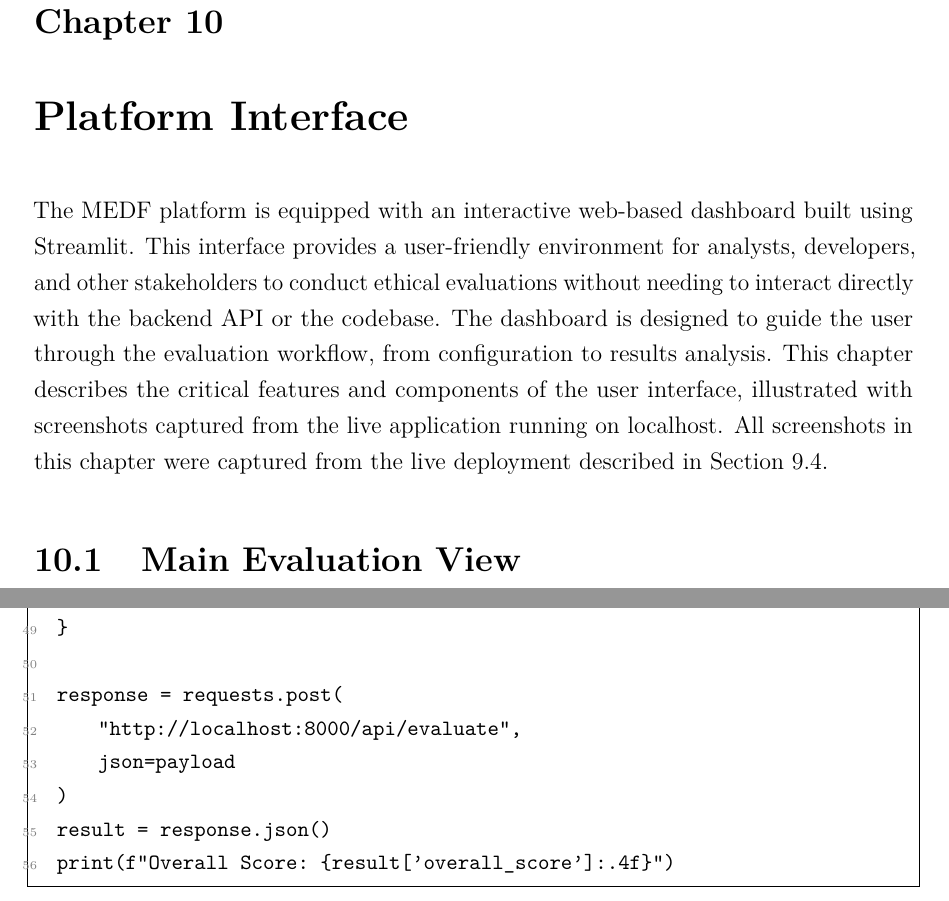
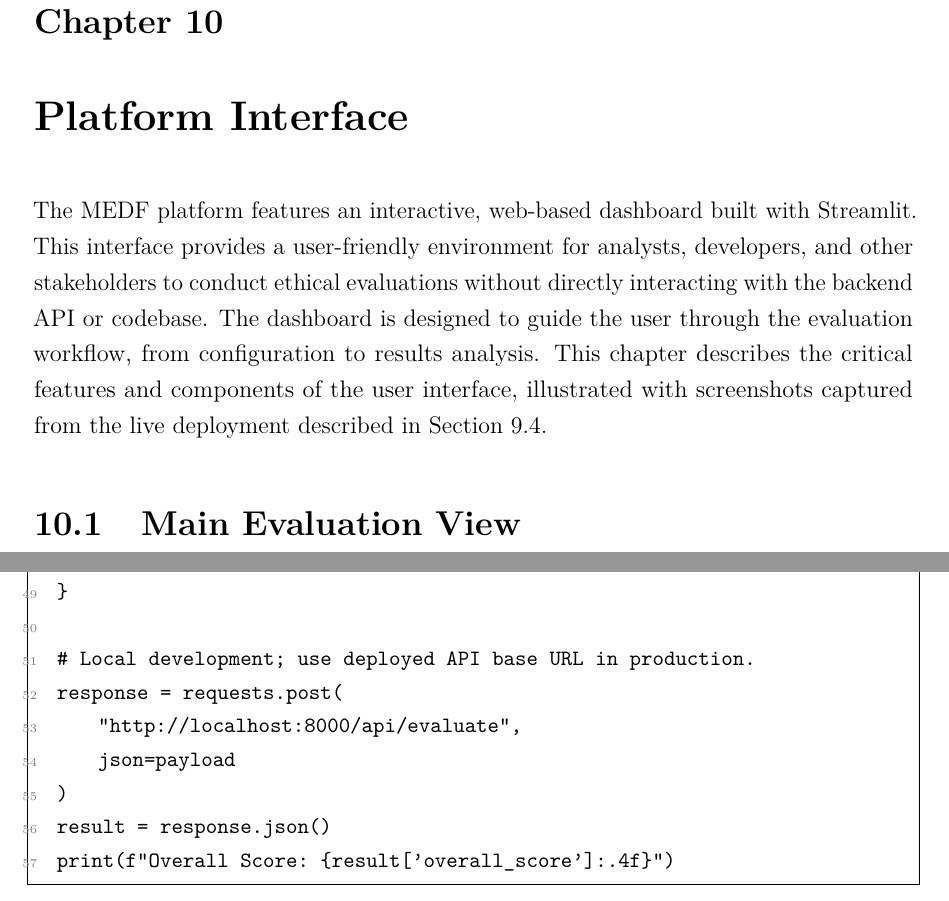
Before and after one commit to benjaminyjr17/ccds25-0582-medf, a LaTeX thesis (thesis/main.tex, which reads thesis/chapters/appendix_a.tex, thesis/chapters/ch10_platform_interface.tex): two parts of pages 41 and 72 of 75, joined at a grey line, cut so that both start at the same text. Compiled offline with pdfLaTeX.

Commit message:
fix(report): replace Chapter 10 intro and verify Appendix A.3 endpoint example

```diff
--- a/thesis/chapters/appendix_a.tex
+++ b/thesis/chapters/appendix_a.tex
@@ -95,6 +95,7 @@ payload = {
     "scoring_method": "topsis"
 }
 
+# Local development; use deployed API base URL in production.
 response = requests.post(
     "http://localhost:8000/api/evaluate",
     json=payload
--- a/thesis/chapters/ch10_platform_interface.tex
+++ b/thesis/chapters/ch10_platform_interface.tex
@@ -1,7 +1,7 @@
 \chapter{Platform Interface}
 \label{ch:interface}
 
-The MEDF platform is equipped with an interactive web-based dashboard built using Streamlit. This interface provides a user-friendly environment for analysts, developers, and other stakeholders to conduct ethical evaluations without needing to interact directly with the backend API or the codebase. The dashboard is designed to guide the user through the evaluation workflow, from configuration to results analysis. This chapter describes the critical features and components of the user interface, illustrated with screenshots captured from the live application running on localhost. All screenshots in this chapter were captured from the live deployment described in Section~\ref{sec:testing}.
+The MEDF platform features an interactive, web-based dashboard built with Streamlit. This interface provides a user-friendly environment for analysts, developers, and other stakeholders to conduct ethical evaluations without directly interacting with the backend API or codebase. The dashboard is designed to guide the user through the evaluation workflow, from configuration to results analysis. This chapter describes the critical features and components of the user interface, illustrated with screenshots captured from the live deployment described in Section~9.4.
 
 \section{Main Evaluation View}
 \label{sec:main_view}
```
Also changed, not shown: thesis/main.pdf.
